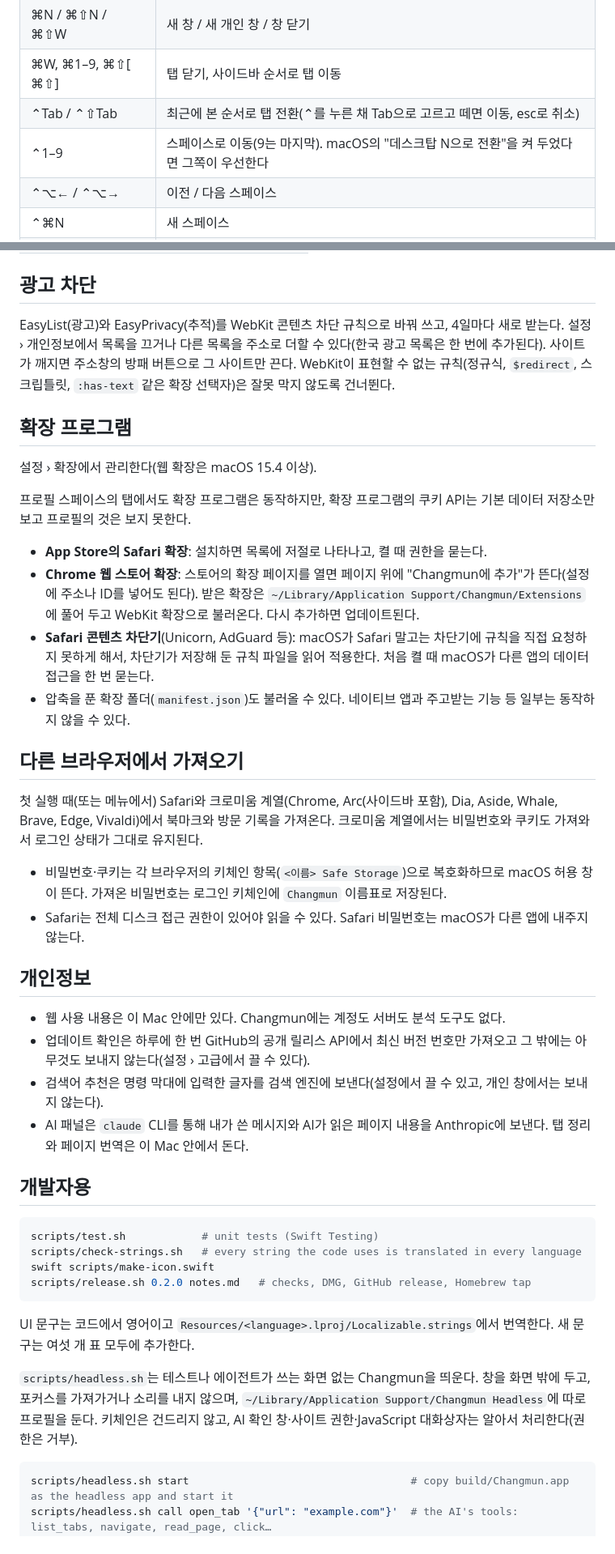
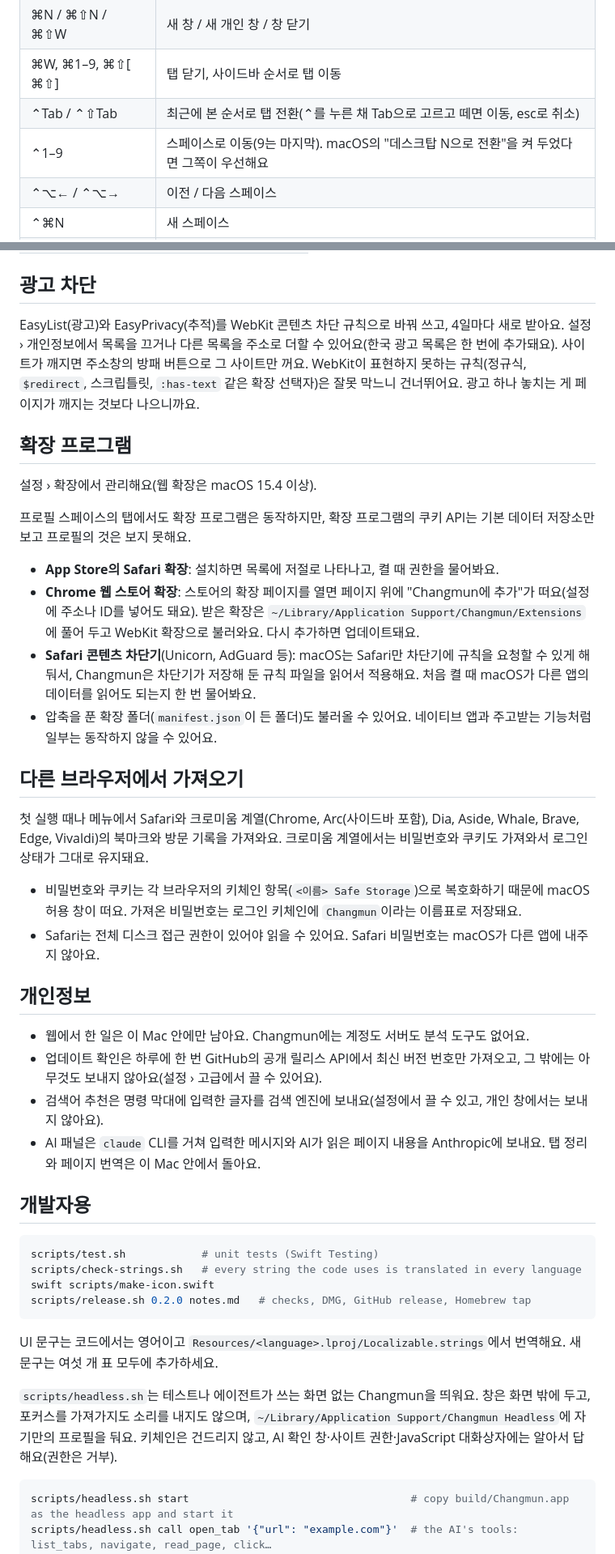
Before and after one commit to namekun/Changmun, a Markdown page: README.ko.md, 2 parts joined by grey strips. Shown at 81% size. Drawn GitHub-style.

````diff
--- a/README.ko.md
+++ b/README.ko.md
@@ -147,7 +147,7 @@ changmun type 3 "hello" --submit
 | ⌘N / ⌘⇧N / ⌘⇧W | 새 창 / 새 개인 창 / 창 닫기 |
 | ⌘W, ⌘1–9, ⌘⇧[ ⌘⇧] | 탭 닫기, 사이드바 순서로 탭 이동 |
 | ⌃Tab / ⌃⇧Tab | 최근에 본 순서로 탭 전환(⌃를 누른 채 Tab으로 고르고 떼면 이동, esc로 취소) |
-| ⌃1–9 | 스페이스로 이동(9는 마지막). macOS의 "데스크탑 N으로 전환"을 켜 두었다면 그쪽이 우선한다 |
+| ⌃1–9 | 스페이스로 이동(9는 마지막). macOS의 "데스크탑 N으로 전환"을 켜 두었다면 그쪽이 우선해요 |
 | ⌃⌥← / ⌃⌥→ | 이전 / 다음 스페이스 |
 | ⌃⌘N | 새 스페이스 |
 | ⌥⌘\\ | 분할 보기 켜기·끄기 |
@@ -174,32 +174,32 @@ changmun type 3 "hello" --submit
 
 ## 광고 차단
 
-EasyList(광고)와 EasyPrivacy(추적)를 WebKit 콘텐츠 차단 규칙으로 바꿔 쓰고, 4일마다 새로 받는다. 설정 › 개인정보에서 목록을 끄거나 다른 목록을 주소로 더할 수 있다(한국 광고 목록은 한 번에 추가된다). 사이트가 깨지면 주소창의 방패 버튼으로 그 사이트만 끈다. WebKit이 표현할 수 없는 규칙(정규식, `$redirect`, 스크립틀릿, `:has-text` 같은 확장 선택자)은 잘못 막지 않도록 건너뛴다.
+EasyList(광고)와 EasyPrivacy(추적)를 WebKit 콘텐츠 차단 규칙으로 바꿔 쓰고, 4일마다 새로 받아요. 설정 › 개인정보에서 목록을 끄거나 다른 목록을 주소로 더할 수 있어요(한국 광고 목록은 한 번에 추가돼요). 사이트가 깨지면 주소창의 방패 버튼으로 그 사이트만 꺼요. WebKit이 표현하지 못하는 규칙(정규식, `$redirect`, 스크립틀릿, `:has-text` 같은 확장 선택자)은 잘못 막느니 건너뛰어요. 광고 하나 놓치는 게 페이지가 깨지는 것보다 나으니까요.
 
 ## 확장 프로그램
 
-설정 › 확장에서 관리한다(웹 확장은 macOS 15.4 이상).
+설정 › 확장에서 관리해요(웹 확장은 macOS 15.4 이상).
 
-프로필 스페이스의 탭에서도 확장 프로그램은 동작하지만, 확장 프로그램의 쿠키 API는 기본 데이터 저장소만 보고 프로필의 것은 보지 못한다.
+프로필 스페이스의 탭에서도 확장 프로그램은 동작하지만, 확장 프로그램의 쿠키 API는 기본 데이터 저장소만 보고 프로필의 것은 보지 못해요.
 
-- **App Store의 Safari 확장**: 설치하면 목록에 저절로 나타나고, 켤 때 권한을 묻는다.
-- **Chrome 웹 스토어 확장**: 스토어의 확장 페이지를 열면 페이지 위에 "Changmun에 추가"가 뜬다(설정에 주소나 ID를 넣어도 된다). 받은 확장은 `~/Library/Application Support/Changmun/Extensions`에 풀어 두고 WebKit 확장으로 불러온다. 다시 추가하면 업데이트된다.
-- **Safari 콘텐츠 차단기**(Unicorn, AdGuard 등): macOS가 Safari 말고는 차단기에 규칙을 직접 요청하지 못하게 해서, 차단기가 저장해 둔 규칙 파일을 읽어 적용한다. 처음 켤 때 macOS가 다른 앱의 데이터 접근을 한 번 묻는다.
-- 압축을 푼 확장 폴더(`manifest.json`)도 불러올 수 있다. 네이티브 앱과 주고받는 기능 등 일부는 동작하지 않을 수 있다.
+- **App Store의 Safari 확장**: 설치하면 목록에 저절로 나타나고, 켤 때 권한을 물어봐요.
+- **Chrome 웹 스토어 확장**: 스토어의 확장 페이지를 열면 페이지 위에 "Changmun에 추가"가 떠요(설정에 주소나 ID를 넣어도 돼요). 받은 확장은 `~/Library/Application Support/Changmun/Extensions`에 풀어 두고 WebKit 확장으로 불러와요. 다시 추가하면 업데이트돼요.
+- **Safari 콘텐츠 차단기**(Unicorn, AdGuard 등): macOS는 Safari만 차단기에 규칙을 요청할 수 있게 해 둬서, Changmun은 차단기가 저장해 둔 규칙 파일을 읽어서 적용해요. 처음 켤 때 macOS가 다른 앱의 데이터를 읽어도 되는지 한 번 물어봐요.
+- 압축을 푼 확장 폴더(`manifest.json`이 든 폴더)도 불러올 수 있어요. 네이티브 앱과 주고받는 기능처럼 일부는 동작하지 않을 수 있어요.
 
 ## 다른 브라우저에서 가져오기
 
-첫 실행 때(또는 메뉴에서) Safari와 크로미움 계열(Chrome, Arc(사이드바 포함), Dia, Aside, Whale, Brave, Edge, Vivaldi)에서 북마크와 방문 기록을 가져온다. 크로미움 계열에서는 비밀번호와 쿠키도 가져와서 로그인 상태가 그대로 유지된다.
+첫 실행 때나 메뉴에서 Safari와 크로미움 계열(Chrome, Arc(사이드바 포함), Dia, Aside, Whale, Brave, Edge, Vivaldi)의 북마크와 방문 기록을 가져와요. 크로미움 계열에서는 비밀번호와 쿠키도 가져와서 로그인 상태가 그대로 유지돼요.
 
-- 비밀번호·쿠키는 각 브라우저의 키체인 항목(`<이름> Safe Storage`)으로 복호화하므로 macOS 허용 창이 뜬다. 가져온 비밀번호는 로그인 키체인에 `Changmun` 이름표로 저장된다.
-- Safari는 전체 디스크 접근 권한이 있어야 읽을 수 있다. Safari 비밀번호는 macOS가 다른 앱에 내주지 않는다.
+- 비밀번호와 쿠키는 각 브라우저의 키체인 항목(`<이름> Safe Storage`)으로 복호화하기 때문에 macOS 허용 창이 떠요. 가져온 비밀번호는 로그인 키체인에 `Changmun`이라는 이름표로 저장돼요.
+- Safari는 전체 디스크 접근 권한이 있어야 읽을 수 있어요. Safari 비밀번호는 macOS가 다른 앱에 내주지 않아요.
 
 ## 개인정보
 
-- 웹 사용 내용은 이 Mac 안에만 있다. Changmun에는 계정도 서버도 분석 도구도 없다.
-- 업데이트 확인은 하루에 한 번 GitHub의 공개 릴리스 API에서 최신 버전 번호만 가져오고 그 밖에는 아무것도 보내지 않는다(설정 › 고급에서 끌 수 있다).
-- 검색어 추천은 명령 막대에 입력한 글자를 검색 엔진에 보낸다(설정에서 끌 수 있고, 개인 창에서는 보내지 않는다).
-- AI 패널은 `claude` CLI를 통해 내가 쓴 메시지와 AI가 읽은 페이지 내용을 Anthropic에 보낸다. 탭 정리와 페이지 번역은 이 Mac 안에서 돈다.
+- 웹에서 한 일은 이 Mac 안에만 남아요. Changmun에는 계정도 서버도 분석 도구도 없어요.
+- 업데이트 확인은 하루에 한 번 GitHub의 공개 릴리스 API에서 최신 버전 번호만 가져오고, 그 밖에는 아무것도 보내지 않아요(설정 › 고급에서 끌 수 있어요).
+- 검색어 추천은 명령 막대에 입력한 글자를 검색 엔진에 보내요(설정에서 끌 수 있고, 개인 창에서는 보내지 않아요).
+- AI 패널은 `claude` CLI를 거쳐 입력한 메시지와 AI가 읽은 페이지 내용을 Anthropic에 보내요. 탭 정리와 페이지 번역은 이 Mac 안에서 돌아요.
 
 ## 개발자용
 
@@ -210,9 +210,9 @@ swift scripts/make-icon.swift
 scripts/release.sh 0.2.0 notes.md   # checks, DMG, GitHub release, Homebrew tap
 ```
 
-UI 문구는 코드에서 영어이고 `Resources/<language>.lproj/Localizable.strings`에서 번역한다. 새 문구는 여섯 개 표 모두에 추가한다.
+UI 문구는 코드에서는 영어이고 `Resources/<language>.lproj/Localizable.strings`에서 번역해요. 새 문구는 여섯 개 표 모두에 추가하세요.
 
-`scripts/headless.sh`는 테스트나 에이전트가 쓰는 화면 없는 Changmun을 띄운다. 창을 화면 밖에 두고, 포커스를 가져가거나 소리를 내지 않으며, `~/Library/Application Support/Changmun Headless`에 따로 프로필을 둔다. 키체인은 건드리지 않고, AI 확인 창·사이트 권한·JavaScript 대화상자는 알아서 처리한다(권한은 거부).
+`scripts/headless.sh`는 테스트나 에이전트가 쓰는 화면 없는 Changmun을 띄워요. 창은 화면 밖에 두고, 포커스를 가져가지도 소리를 내지도 않으며, `~/Library/Application Support/Changmun Headless`에 자기만의 프로필을 둬요. 키체인은 건드리지 않고, AI 확인 창·사이트 권한·JavaScript 대화상자에는 알아서 답해요(권한은 거부).
 
 ```sh
 scripts/headless.sh start                                   # copy build/Changmun.app as the headless app and start it
````
Also changed, not shown: other parts of README.ko.md (+49 -49 lines), README.md (+25 -25 lines).
